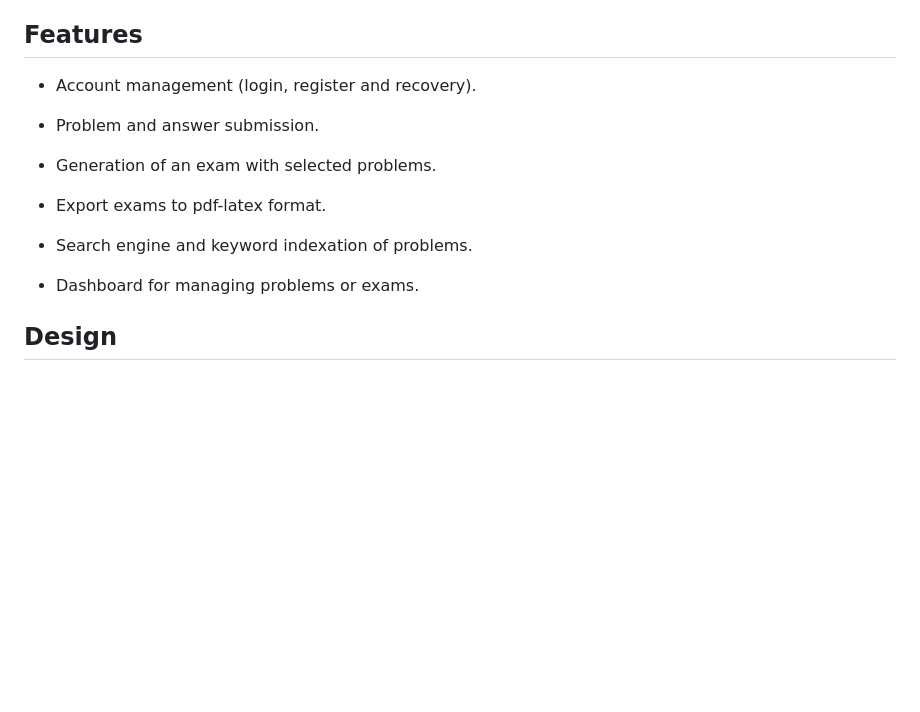
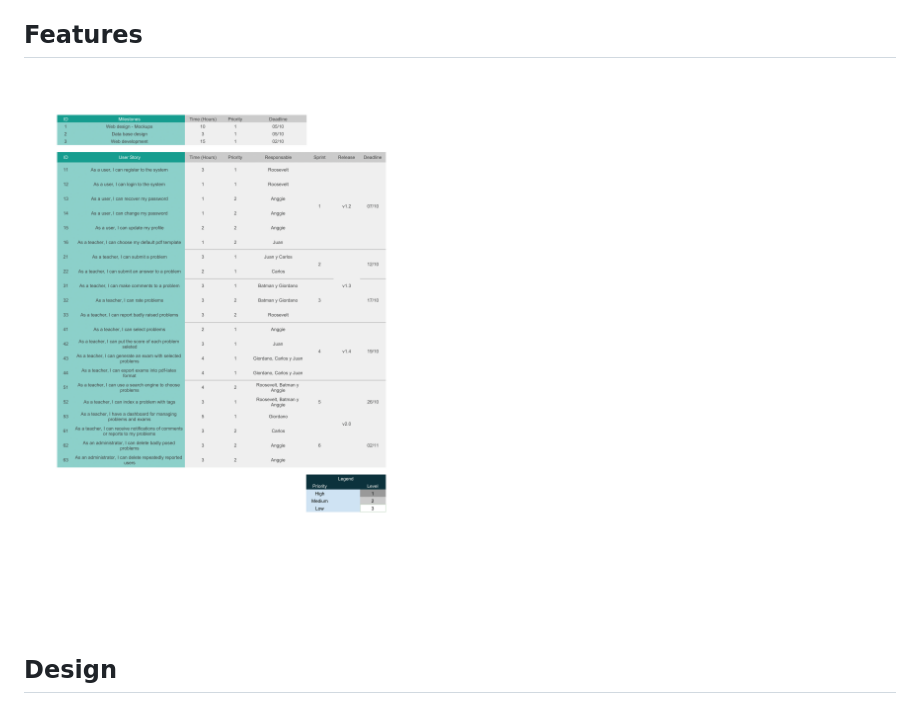
Before and after one commit to utec-cs2901-2019-2/easy-exam-grupo-ii, a Markdown page: Documentation/Developer_Guide/DeveloperGuide.md, the part around the change. Drawn GitHub-style; pictures changed too: Documentation/Developer_Guide/FeaturesPlan-1.png (added); blank space fills up the shorter version.

Commit message:
added features plan

```diff
--- a/Documentation/Developer_Guide/DeveloperGuide.md
+++ b/Documentation/Developer_Guide/DeveloperGuide.md
@@ -6,25 +6,7 @@ EasyExam is an online platform aiming to help teachers to generate relevant ques
 EasyExam's will use Java,  Javascript and Spring Boot for the back-end; Vue.js and Vuex for the front-end; and PostgreSQL for the database.
 
 ## Features
-
-- Account management (login, register and recovery).
-
-
-- Problem and answer submission.
-
-
-- Generation of an exam with selected problems.
-
-
-- Export exams to pdf-latex format.
-
-
-- Search engine and keyword indexation of problems.
-
-
-- Dashboard for managing problems or exams.
-
-
+![features](FeaturesPlan-1.png)
 
 ## Design
 
```
